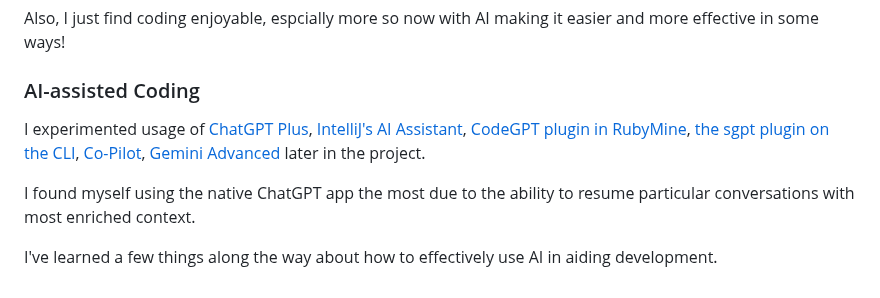
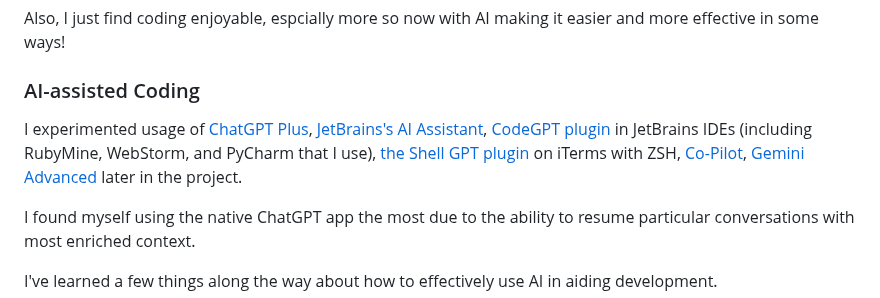
Before and after one commit to sshakil/emotion-tracker, a Markdown page: README.md, the part around the change. Rendered like a GitHub page.

Commit message:
Update README.md
Update URLs

```diff
--- a/README.md
+++ b/README.md
@@ -24,9 +24,9 @@
 <h3>AI-assisted Coding</h3>
 <p>
    I experimented usage of <a href="https://chat.openai.com/" target="_blank">ChatGPT Plus</a>,
-<a href="https://www.jetbrains.com/idea/whatsnew/#ai-assistant" target="_blank">IntelliJ's AI Assistant</a>,
-<a href="https://github.com/kicoe/CodeGPT" target="_blank">CodeGPT plugin in RubyMine</a>,
-<a href="https://github.com/TheR1D/shell_gpt" target="_blank">the sgpt plugin on the CLI</a>,
+<a href="[https://www.jetbrains.com/idea/whatsnew/#ai-assistant](https://www.jetbrains.com/help/idea/ai-assistant.html)" target="_blank">JetBrains's AI Assistant</a>,
+<a href="https://github.com/kicoe/CodeGPT" target="_blank">CodeGPT plugin</a> in JetBrains IDEs (including RubyMine, WebStorm, and PyCharm that I use),
+<a href="https://github.com/TheR1D/shell_gpt" target="_blank">the Shell GPT plugin</a> on iTerms with ZSH,
 <a href="https://github.com/features/copilot" target="_blank">Co-Pilot</a>,
 <a href="https://blog.google/technology/ai/next-generation-ai-for-google-and-developers/" target="_blank">Gemini Advanced</a> later in the project.
 </p>
```
